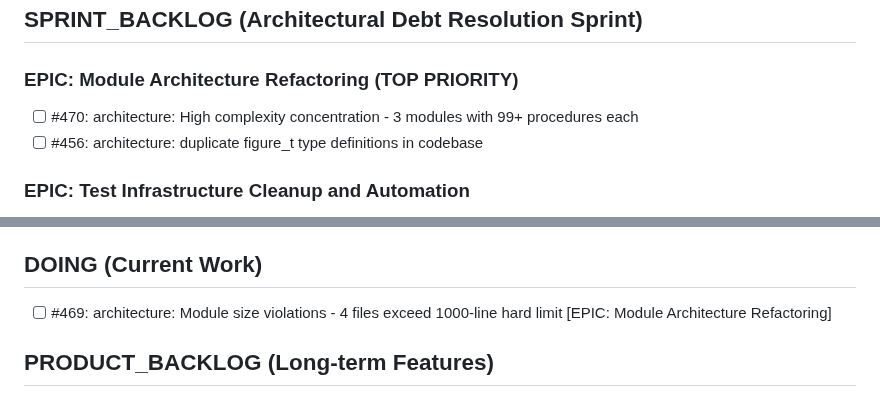
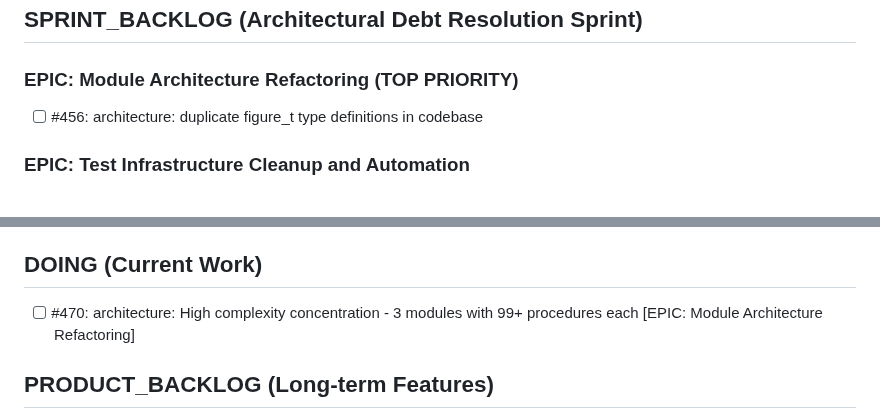
Before and after one commit to lazy-fortran/fortplot, a Markdown page: BACKLOG.md, 2 parts joined by grey strips. Drawn GitHub-style.

Commit message:
update: complete issue #469, move #470 to DOING
- Delete completed #469 from DOING section
- Move #470 to DOING as next priority in Module Architecture Refactoring EPIC
- Continue batch mode sprint execution

```diff
--- a/BACKLOG.md
+++ b/BACKLOG.md
@@ -5,7 +5,6 @@
 ## SPRINT_BACKLOG (Architectural Debt Resolution Sprint)
 
 ### EPIC: Module Architecture Refactoring (TOP PRIORITY)
-- [ ] #470: architecture: High complexity concentration - 3 modules with 99+ procedures each
 - [ ] #456: architecture: duplicate figure_t type definitions in codebase
 
 ### EPIC: Test Infrastructure Cleanup and Automation
@@ -53,7 +52,7 @@
 - [ ] #471: defect: Documentation consolidation for Architectural Debt Resolution Sprint
 
 ## DOING (Current Work)
-- [ ] #469: architecture: Module size violations - 4 files exceed 1000-line hard limit [EPIC: Module Architecture Refactoring]
+- [ ] #470: architecture: High complexity concentration - 3 modules with 99+ procedures each [EPIC: Module Architecture Refactoring]
 
 ## PRODUCT_BACKLOG (Long-term Features)
 
```
